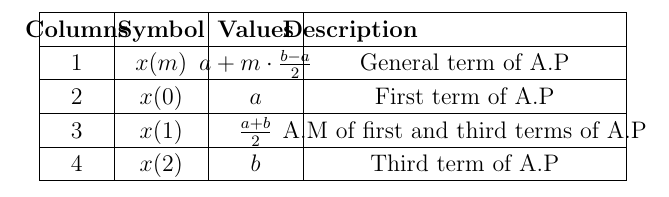
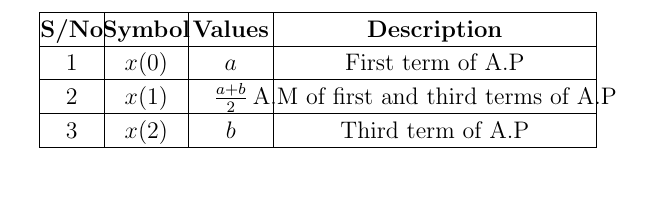
Before and after one commit to hemanth23ee/ASSIGNMENTS, a LaTeX document (11.9.2.15/tables/table.tex): part of the page, cut at the place of the change. Compiled offline with pdfLaTeX.

Commit message:
Add files via upload

```diff
--- a/11.9.2.15/tables/table.tex
+++ b/11.9.2.15/tables/table.tex
@@ -123,9 +123,9 @@
 \setlongtables
 
 \setlength\gnumericTableWidth{%
-	25pt+%
-	35pt+%
-	35pt+%
+	20pt+%
+	30pt+%
+	30pt+%
 	150pt+%
 0pt}
 \def\gumericNumCols{2}
@@ -192,32 +192,22 @@
 
 \hhline{|-|-|-|-}
 	 \multicolumn{1}{|p{\gnumericColA}|}%
-	{\gnumericPB{\centering}\gnumbox{\textbf{Columns}}}
+	{\gnumericPB{\centering}\gnumbox{\textbf{S/No}}}
 	&\multicolumn{1}{p{\gnumericColB}|}%
 	{\gnumericPB{\centering}\gnumbox{\textbf{Symbol}}}
-	&\multicolumn{1}{p{\gnumericColB}|}%
+	&\multicolumn{1}{p{\gnumericColC}|}%
 	{\gnumericPB{\centering}\gnumbox{\textbf{Values}}}
-	&\multicolumn{1}{p{\gnumericColB}|}%
-{\gnumericPB{\centering}\gnumbox{\textbf{Description}}}
+	&\multicolumn{1}{p{\gnumericColD}|}%
+	{\gnumericPB{\centering}\gnumbox{\textbf{Description}}}
+
+
+
 
 
 \\
 \hhline{|----|}
 	\multicolumn{1}{|p{\gnumericColA}|}%
 	{\gnumericPB{\centering}\gnumbox{1}}
-	&\multicolumn{1}{p{\gnumericColB}|}%
-	{\gnumericPB{\centering}\gnumbox{$x(m)$}}
-	&\multicolumn{1}{p{\gnumericColC}|}%
-	{\gnumericPB{\centering}\gnumbox{$a+m\cdot\frac{b-a}{2}$}}
-	&\multicolumn{1}{p{\gnumericColD}|}%
-	{\gnumericPB{\centering}\gnumbox{General term of A.P}}
-
-
-
-\\
-\hhline{|----|}
-	\multicolumn{1}{|p{\gnumericColA}|}%
-	{\gnumericPB{\centering}\gnumbox{2}}
 	&\multicolumn{1}{p{\gnumericColB}|}%
 	{\gnumericPB{\centering}\gnumbox{$x(0)$}}
 	&\multicolumn{1}{p{\gnumericColC}|}%
@@ -229,7 +219,7 @@
 \\
 \hhline{|----|}
         \multicolumn{1}{|p{\gnumericColA}|}%
-        {\gnumericPB{\centering}\gnumbox{3}}
+        {\gnumericPB{\centering}\gnumbox{2}}
         &\multicolumn{1}{p{\gnumericColB}|}%
 	{\gnumericPB{\centering}\gnumbox{$x(1)$}}
         &\multicolumn{1}{p{\gnumericColC}|}%
@@ -240,7 +230,7 @@
 \\
 \hhline{|----|}
         \multicolumn{1}{|p{\gnumericColA}|}%
-        {\gnumericPB{\centering}\gnumbox{4}}
+        {\gnumericPB{\centering}\gnumbox{3}}
         &\multicolumn{1}{p{\gnumericColB}|}%
 	{\gnumericPB{\centering}\gnumbox{$x(2)$}}
         &\multicolumn{1}{p{\gnumericColC}|}%
```
Also changed, not shown: 11.9.2.15/tables/table.tex (6 more changed lines).
